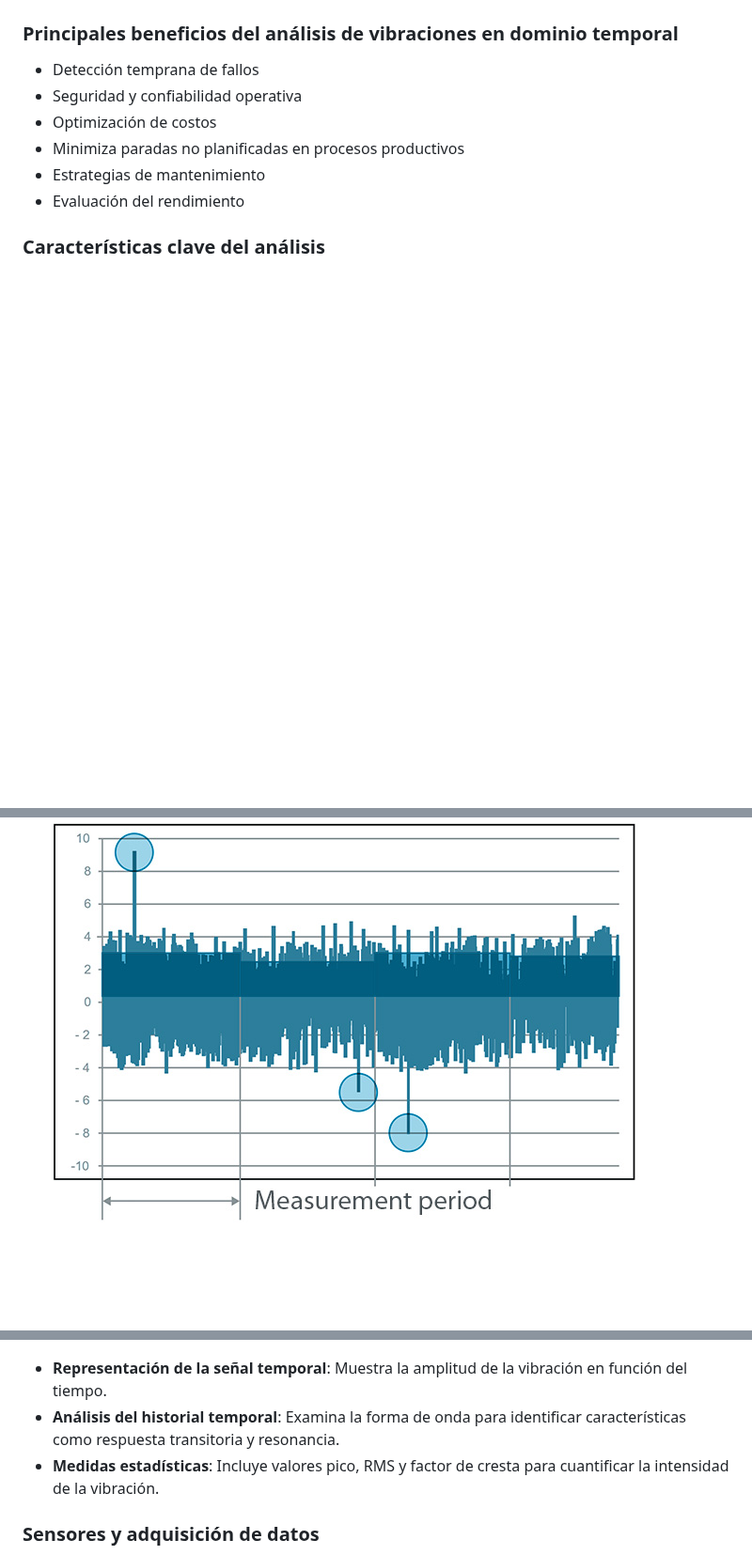
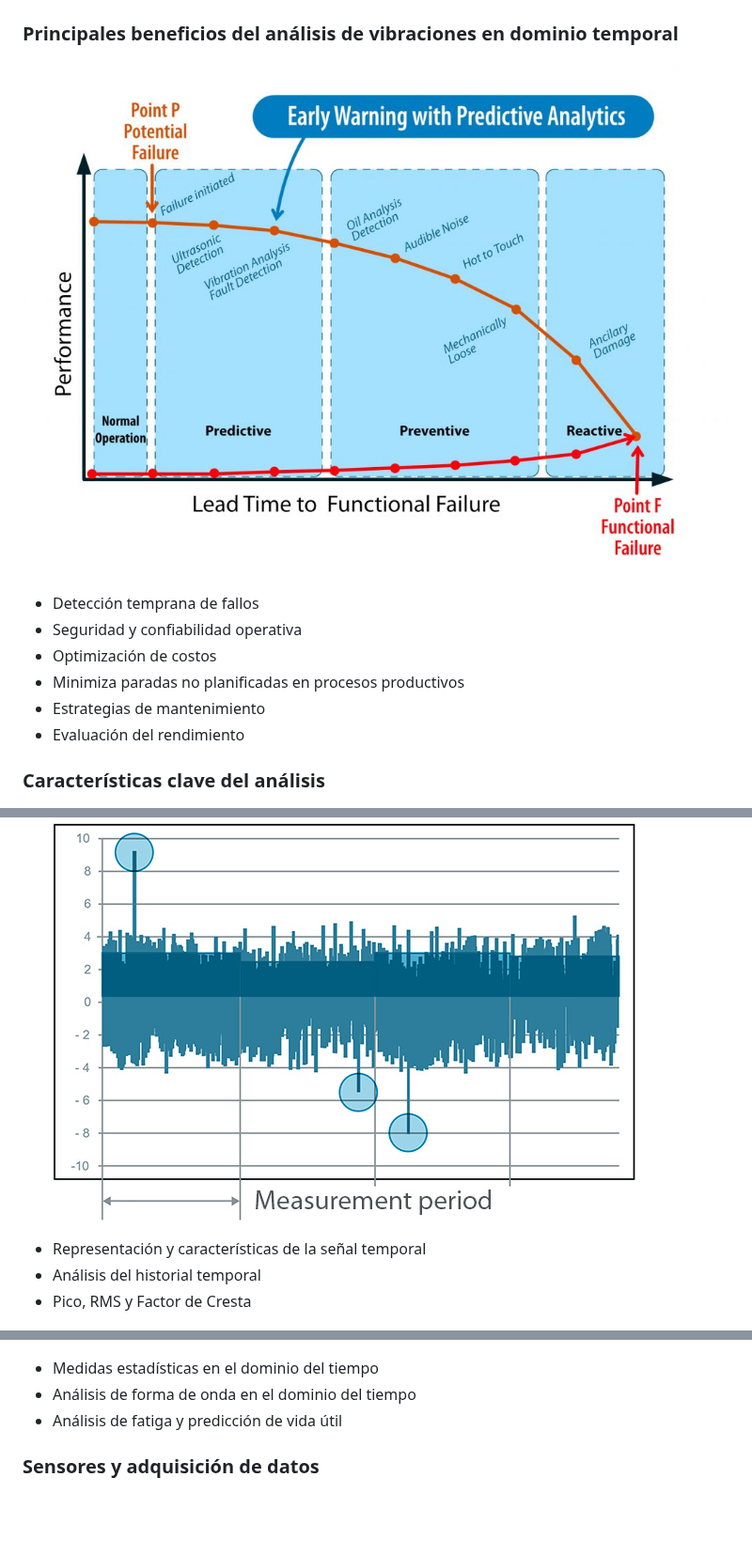
Before and after one commit to Arakistech/ASCENSORELGOIBAR, a Markdown page: README.md, 3 parts joined by grey strips. Shown at 94% size. GitHub-like rendering; blank space fills up the shorter version.

Commit message:
vibración

```diff
--- a/README.md
+++ b/README.md
@@ -30,6 +30,9 @@ Esta práctica es fundamental para las empresas, ya que minimiza costos y tiempo
 ![alt text](https://raw.githubusercontent.com/Arakistech/ASCENSORELGOIBAR/refs/heads/main/IMG/Vibration%20Analysis%20Data%20in%20Detail_.jpg)
 
 ### Principales beneficios del análisis de vibraciones en dominio temporal
+
+![alt text](https://raw.githubusercontent.com/Arakistech/ASCENSORELGOIBAR/refs/heads/main/IMG/Time-Domain%20Vibration%20Analysis%20and%20its%20importance.jpg)
+
 - Detección temprana de fallos
 - Seguridad y confiabilidad operativa
 - Optimización de costos
@@ -41,11 +44,16 @@ Esta práctica es fundamental para las empresas, ya que minimiza costos y tiempo
 
 ![alt text](https://raw.githubusercontent.com/Arakistech/ASCENSORELGOIBAR/refs/heads/main/IMG/Information%20Provided%20by%20Time-Domain%20Vibration%20Analysis.jpg)
 
+- Representación y características de la señal temporal
+- Análisis del historial temporal
+- Pico, RMS y Factor de Cresta
+
 ![alt text](https://raw.githubusercontent.com/Arakistech/ASCENSORELGOIBAR/refs/heads/main/IMG/Peak%2C%20RMS%2C%20and%20Crest%20Factor.jpg)
 
-- **Representación de la señal temporal**: Muestra la amplitud de la vibración en función del tiempo.
-- **Análisis del historial temporal**: Examina la forma de onda para identificar características como respuesta transitoria y resonancia.
-- **Medidas estadísticas**: Incluye valores pico, RMS y factor de cresta para cuantificar la intensidad de la vibración.
+- Medidas estadísticas en el dominio del tiempo
+- Análisis de forma de onda en el dominio del tiempo
+- Análisis de fatiga y predicción de vida útil
+
 
 
 ### Sensores y adquisición de datos
```
